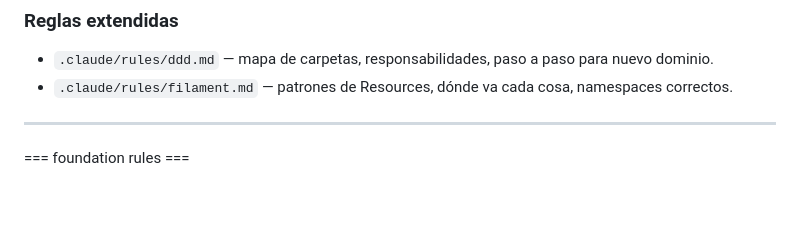
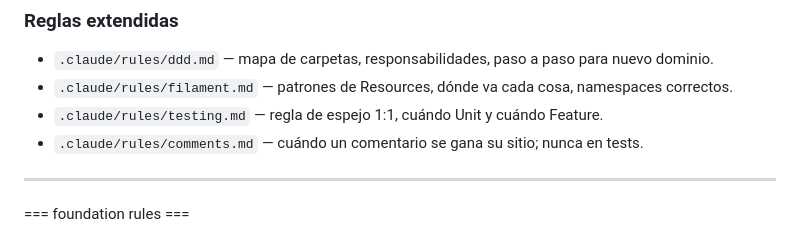
Before and after one commit to orebarranco/filament-ddd-starter, a Markdown page: CLAUDE.md, the part around the change. Rendered like a GitHub page; blank space fills up the shorter version.

```diff
--- a/CLAUDE.md
+++ b/CLAUDE.md
@@ -43,6 +43,8 @@ FilamentPage (CreateUser)
 
 - `.claude/rules/ddd.md` — mapa de carpetas, responsabilidades, paso a paso para nuevo dominio.
 - `.claude/rules/filament.md` — patrones de Resources, dónde va cada cosa, namespaces correctos.
+- `.claude/rules/testing.md` — regla de espejo 1:1, cuándo Unit y cuándo Feature.
+- `.claude/rules/comments.md` — cuándo un comentario se gana su sitio; nunca en tests.
 
 ---
 
```
Also changed, not shown: .claude/rules/comments.md (added, +175 -0 lines).
